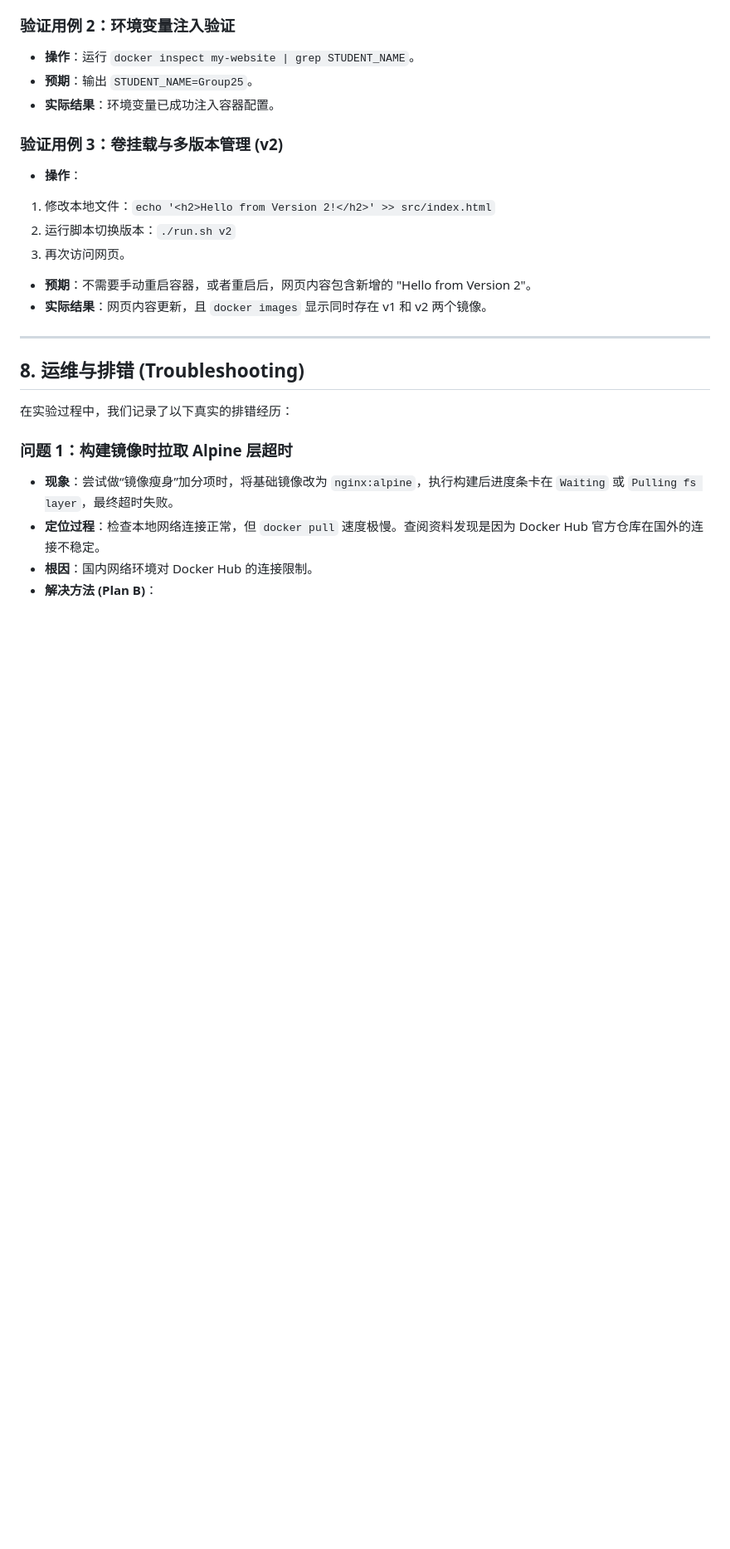
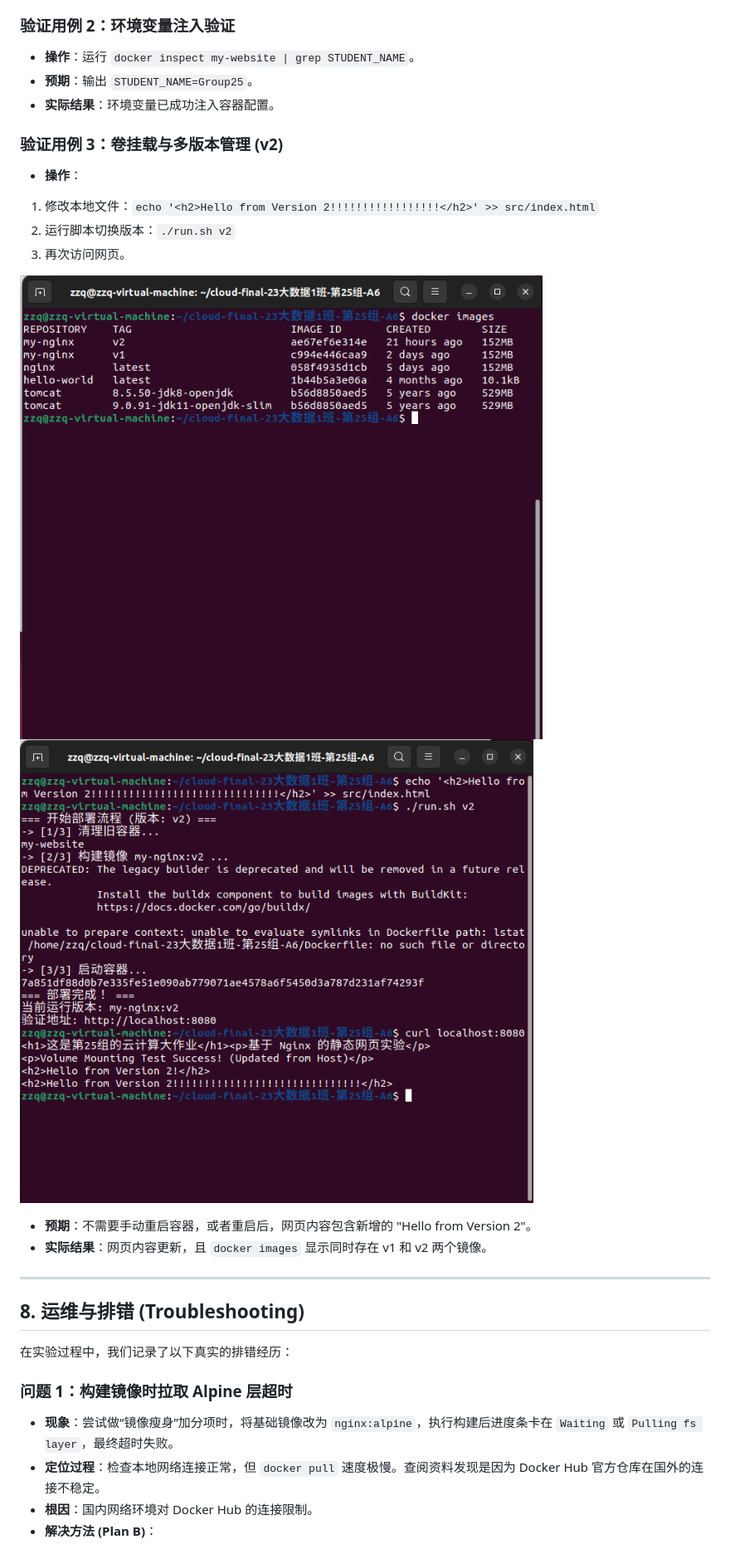
Before and after one commit to ZZQ-77756/cloud-final-class1-group25-A6, a Markdown page: report/实验报告.md, the part around one of its changes. Shown at 83% size. Rendered like a GitHub page; blank space fills up the shorter version.

```diff
--- a/report/实验报告.md
+++ b/report/实验报告.md
@@ -186,10 +189,12 @@ docker run -d \
 ### 验证用例 3：卷挂载与多版本管理 (v2)
 
 * **操作**：
-1. 修改本地文件：`echo '<h2>Hello from Version 2!</h2>' >> src/index.html`
+1. 修改本地文件：`echo '<h2>Hello from Version 2!!!!!!!!!!!!!!!!!</h2>' >> src/index.html`
 2. 运行脚本切换版本：`./run.sh v2`
 3. 再次访问网页。
 
+![镜像列表对比](../assets/05-docker-images.png)
+![v2网页更新验证](../assets/04-run-v2-success.png)
 
 * **预期**：不需要手动重启容器，或者重启后，网页内容包含新增的 "Hello from Version 2"。
 * **实际结果**：网页内容更新，且 `docker images` 显示同时存在 v1 和 v2 两个镜像。
```
Also changed, not shown: other parts of report/实验报告.md (+3 -0 lines).
